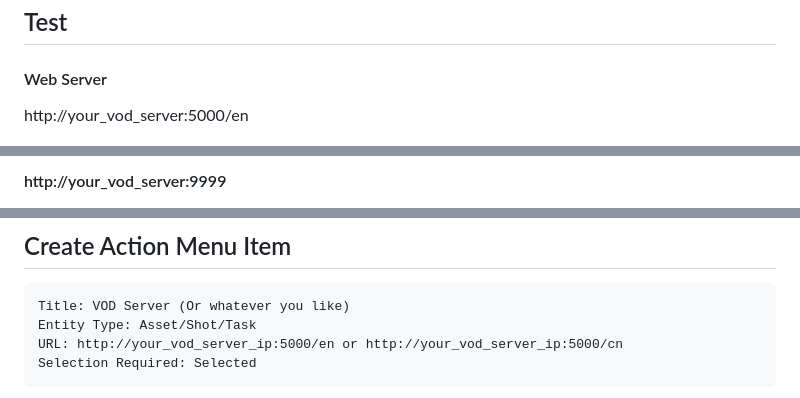
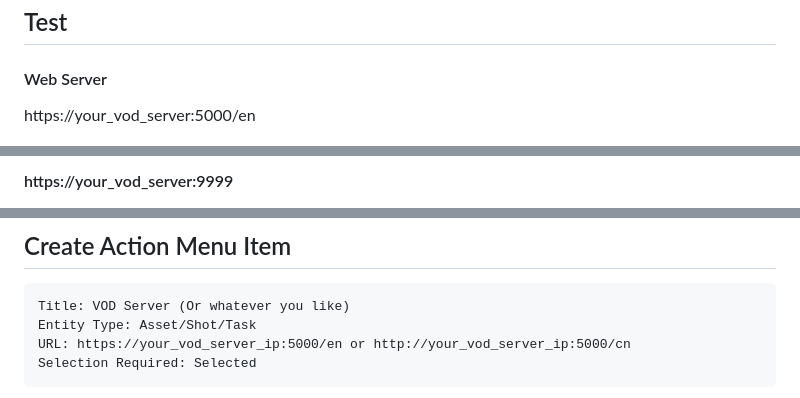
Before and after one commit to loney-liu/docker-vod-server, a Markdown page: README.md, 3 parts joined by grey strips. Rendered like a GitHub page.

````diff
--- a/README.md
+++ b/README.md
@@ -74,7 +76,7 @@ Chinese: language=cn
 
 #### Web Server
 
-http://your_vod_server:5000/en
+https://your_vod_server:5000/en
 
 ![Sever Up](https://github.com/loney-liu/docker-vod-server/blob/master/demo/Server_is_up.jpg)
 
@@ -88,6 +90,6 @@ Edit docker-vod-server/index.html. Change `localhost` to `your_vod_server_ip`.
 ```
 
-#### http://your_vod_server:9999
+#### https://your_vod_server:9999
 
 ![AMI](https://github.com/loney-liu/docker-vod-server/blob/master/demo/Live_Streaming.jpg)
 
@@ -96,7 +98,7 @@ Edit docker-vod-server/index.html. Change `localhost` to `your_vod_server_ip`.
 ```
 Title: VOD Server (Or whatever you like)
 Entity Type: Asset/Shot/Task
-URL: http://your_vod_server_ip:5000/en or http://your_vod_server_ip:5000/cn
+URL: https://your_vod_server_ip:5000/en or http://your_vod_server_ip:5000/cn
 Selection Required: Selected
 ```
 
````
Also changed, not shown: other parts of README.md (+7 -5 lines).
